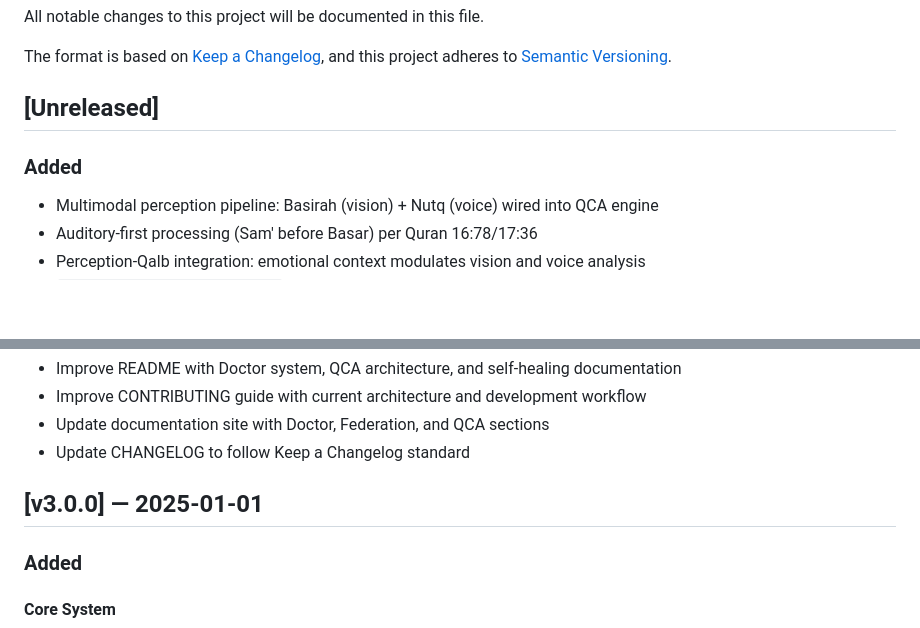
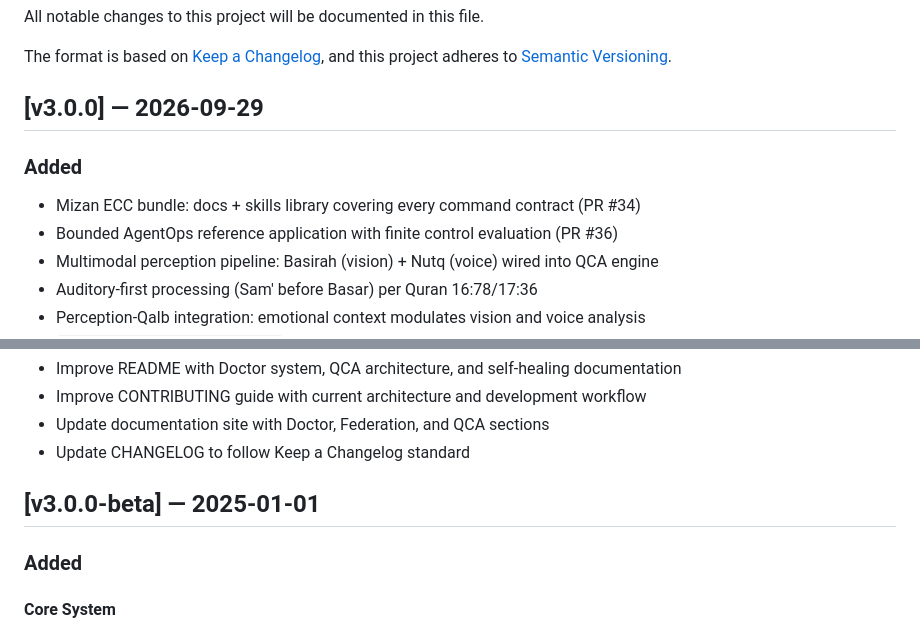
Before and after one commit to CodeWithJuber/mizan, a Markdown page: CHANGELOG.md, 2 parts joined by grey strips. Drawn GitHub-style; blank space fills up the shorter version.

Commit message:
docs: consolidate CHANGELOG — v3.0.0 release notes, old section retitled v3.0.0-beta

```diff
--- a/CHANGELOG.md
+++ b/CHANGELOG.md
@@ -5,9 +5,11 @@ All notable changes to this project will be documented in this file.
 The format is based on [Keep a Changelog](https://keepachangelog.com/en/1.1.0/),
 and this project adheres to [Semantic Versioning](https://semver.org/spec/v2.0.0.html).
 
-## [Unreleased]
+## [v3.0.0] — 2026-09-29
 
 ### Added
+- Mizan ECC bundle: docs + skills library covering every command contract (PR #34)
+- Bounded AgentOps reference application with finite control evaluation (PR #36)
 - Multimodal perception pipeline: Basirah (vision) + Nutq (voice) wired into QCA engine
 - Auditory-first processing (Sam' before Basar) per Quran 16:78/17:36
 - Perception-Qalb integration: emotional context modulates vision and voice analysis
@@ -44,7 +46,7 @@ and this project adheres to [Semantic Versioning](https://semver.org/spec/v2.0.0
 - Update documentation site with Doctor, Federation, and QCA sections
 - Update CHANGELOG to follow Keep a Changelog standard
 
-## [v3.0.0] — 2025-01-01
+## [v3.0.0-beta] — 2025-01-01
 
 ### Added
 
```
